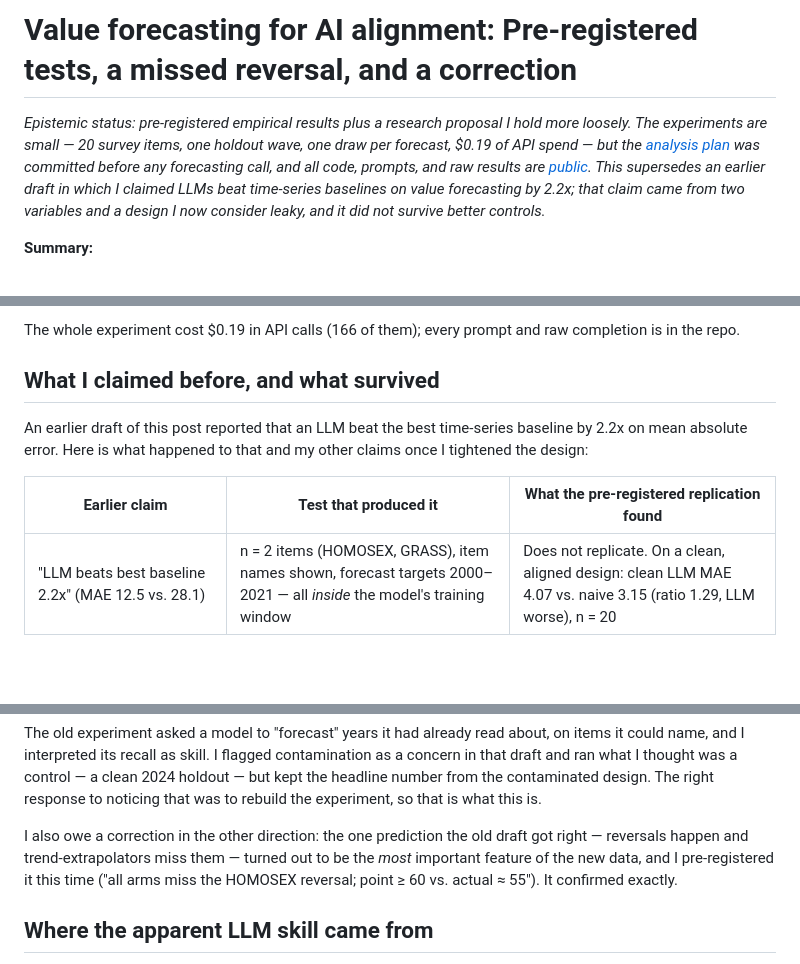
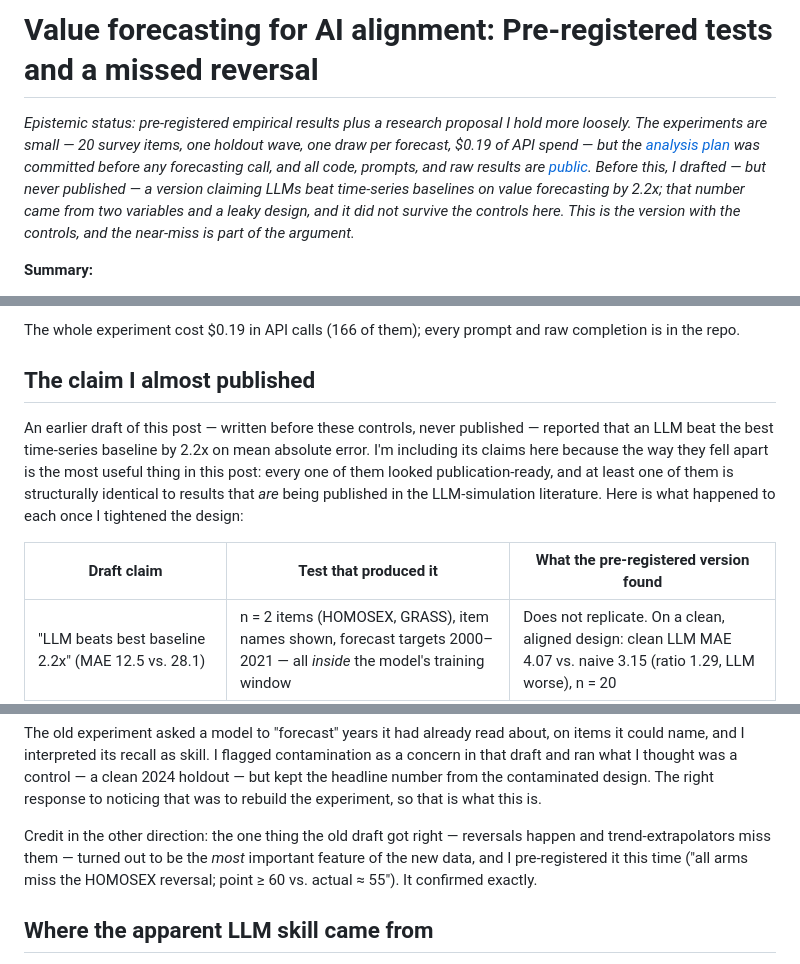
Before and after one commit to MaxGhenis/value-forecasting, a Markdown page: ea-rewrite-2026-07/post-draft.md, 3 parts joined by grey strips. GitHub-like rendering; blank space fills up the shorter version.

Commit message:
Reframe post: first publication, not a correction — nothing was ever posted
Drop 'and a correction' from the title, mark the earlier draft explicitly
as never published, retitle the claims section to 'The claim I almost
published', and reword the two remaining retraction-implying lines.
(--no-verify: beads hook broken in worktrees.)

Co-Authored-By: Claude Fable 5 <noreply@anthropic.com>

```diff
--- a/ea-rewrite-2026-07/post-draft.md
+++ b/ea-rewrite-2026-07/post-draft.md
@@ -1,6 +1,6 @@
-# Value forecasting for AI alignment: Pre-registered tests, a missed reversal, and a correction
+# Value forecasting for AI alignment: Pre-registered tests and a missed reversal
 
-*Epistemic status: pre-registered empirical results plus a research proposal I hold more loosely. The experiments are small — 20 survey items, one holdout wave, one draw per forecast, $0.19 of API spend — but the [analysis plan](https://github.com/maxghenis/value-forecasting/blob/ea-post-rewrite-2026-07/ea-rewrite-2026-07/PREANALYSIS_PLAN.md) was committed before any forecasting call, and all code, prompts, and raw results are [public](https://github.com/maxghenis/value-forecasting/tree/ea-post-rewrite-2026-07/ea-rewrite-2026-07). This supersedes an earlier draft in which I claimed LLMs beat time-series baselines on value forecasting by 2.2x; that claim came from two variables and a design I now consider leaky, and it did not survive better controls.*
+*Epistemic status: pre-registered empirical results plus a research proposal I hold more loosely. The experiments are small — 20 survey items, one holdout wave, one draw per forecast, $0.19 of API spend — but the [analysis plan](https://github.com/maxghenis/value-forecasting/blob/ea-post-rewrite-2026-07/ea-rewrite-2026-07/PREANALYSIS_PLAN.md) was committed before any forecasting call, and all code, prompts, and raw results are [public](https://github.com/maxghenis/value-forecasting/tree/ea-post-rewrite-2026-07/ea-rewrite-2026-07). Before this, I drafted — but never published — a version claiming LLMs beat time-series baselines on value forecasting by 2.2x; that number came from two variables and a leaky design, and it did not survive the controls here. This is the version with the controls, and the near-miss is part of the argument.*
 
 **Summary:**
 
@@ -79,11 +79,11 @@ Three reads:
 
 The whole experiment cost $0.19 in API calls (166 of them); every prompt and raw completion is in the repo.
 
-## What I claimed before, and what survived
+## The claim I almost published
 
-An earlier draft of this post reported that an LLM beat the best time-series baseline by 2.2x on mean absolute error. Here is what happened to that and my other claims once I tightened the design:
+An earlier draft of this post — written before these controls, never published — reported that an LLM beat the best time-series baseline by 2.2x on mean absolute error. I'm including its claims here because the way they fell apart is the most useful thing in this post: every one of them looked publication-ready, and at least one of them is structurally identical to results that *are* being published in the LLM-simulation literature. Here is what happened to each once I tightened the design:
 
-| Earlier claim | Test that produced it | What the pre-registered replication found |
+| Draft claim | Test that produced it | What the pre-registered version found |
 |---|---|---|
 | "LLM beats best baseline 2.2x" (MAE 12.5 vs. 28.1) | n = 2 items (HOMOSEX, GRASS), item names shown, forecast targets 2000–2021 — all *inside* the model's training window | Does not replicate. On a clean, aligned design: clean LLM MAE 4.07 vs. naive 3.15 (ratio 1.29, LLM worse), n = 20 |
 | "Everyone is overconfident — LLM CIs covered 43%, baselines 36%" | Same leaky design; degenerate baseline intervals | Half survives. LLMs covered 50–55% at 90% nominal (n = 20); properly computed classical intervals covered 90% |
@@ -94,7 +94,7 @@ An earlier draft of this post reported that an LLM beat the best time-series bas
 
 The old experiment asked a model to "forecast" years it had already read about, on items it could name, and I interpreted its recall as skill. I flagged contamination as a concern in that draft and ran what I thought was a control — a clean 2024 holdout — but kept the headline number from the contaminated design. The right response to noticing that was to rebuild the experiment, so that is what this is.
 
-I also owe a correction in the other direction: the one prediction the old draft got right — reversals happen and trend-extrapolators miss them — turned out to be the *most* important feature of the new data, and I pre-registered it this time ("all arms miss the HOMOSEX reversal; point ≥ 60 vs. actual ≈ 55"). It confirmed exactly.
+Credit in the other direction: the one thing the old draft got right — reversals happen and trend-extrapolators miss them — turned out to be the *most* important feature of the new data, and I pre-registered it this time ("all arms miss the HOMOSEX reversal; point ≥ 60 vs. actual ≈ 55"). It confirmed exactly.
 
 ## Where the apparent LLM skill came from
 
```
Also changed, not shown: other parts of ea-rewrite-2026-07/post-draft.md (+1 -1 lines).
